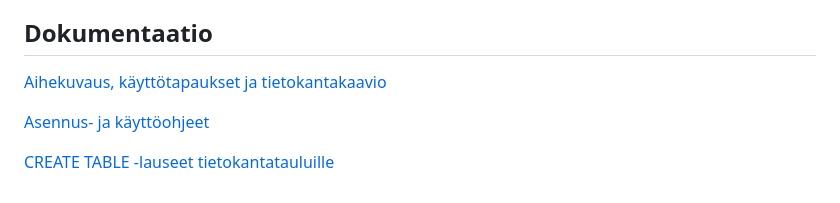
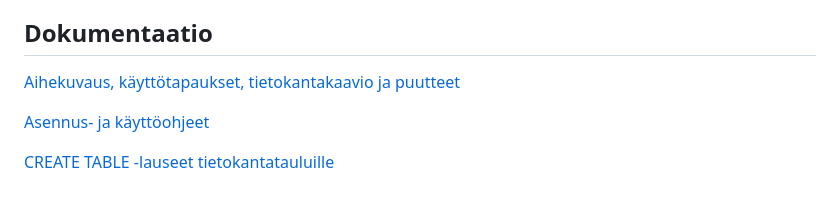
Before and after one commit to Jonkke/tsoha-noteapp, a Markdown page: README.md, the part around the change. Rendered like a GitHub page.

```diff
--- a/README.md
+++ b/README.md
@@ -10,7 +10,7 @@ Password: passu
 
 ## Dokumentaatio
 
-[Aihekuvaus, käyttötapaukset ja tietokantakaavio](docs/userstories.md)
+[Aihekuvaus, käyttötapaukset, tietokantakaavio ja puutteet](docs/userstories.md)
 
 [Asennus- ja käyttöohjeet](docs/instructions.md)
 
```
Also changed, not shown: docs/userstories.md (+18 -1 lines), docs/relations.png, 4 other files.
